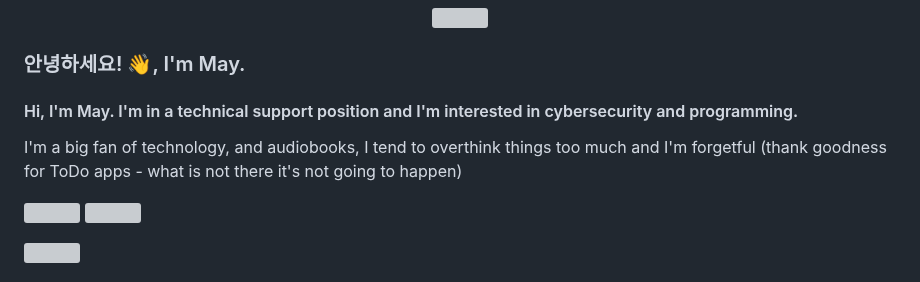
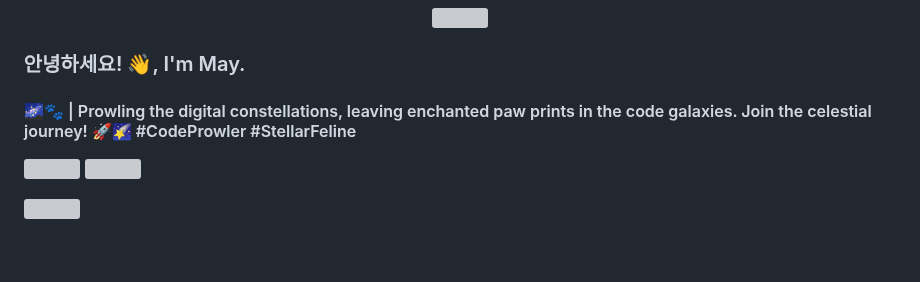
Before and after one commit to MayMeow/MayMeow, a Markdown page: README.md, the part around the change. Rendered like a GitHub page; blank space fills up the shorter version; grey boxes are pictures that could not be loaded.

```diff
--- a/README.md
+++ b/README.md
@@ -3,9 +3,7 @@
 </p>
 
 ### 안녕하세요! 👋, I'm May.
-#### Hi, I'm May. I'm in a technical support position and I'm interested in cybersecurity and programming.
-
-I'm a big fan of technology, and audiobooks, I tend to overthink things too much and I'm forgetful (thank goodness for ToDo apps - what is not there it's not going to happen)
+#### 🌌🐾 | Prowling the digital constellations, leaving enchanted paw prints in the code galaxies. Join the celestial journey! 🚀🌠 #CodeProwler #StellarFeline
 
 ![](https://raw.githubusercontent.com/MayMeow/MayMeow/output/github-contribution-grid-snake-dark.svg#gh-dark-mode-only)
 ![](https://raw.githubusercontent.com/MayMeow/MayMeow/output/github-contribution-grid-snake.svggh-light-mode-only)
```
